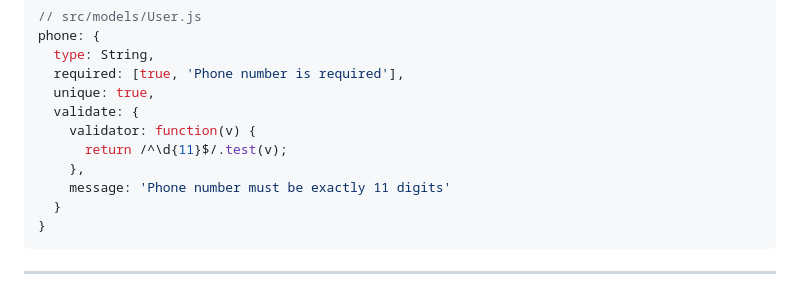
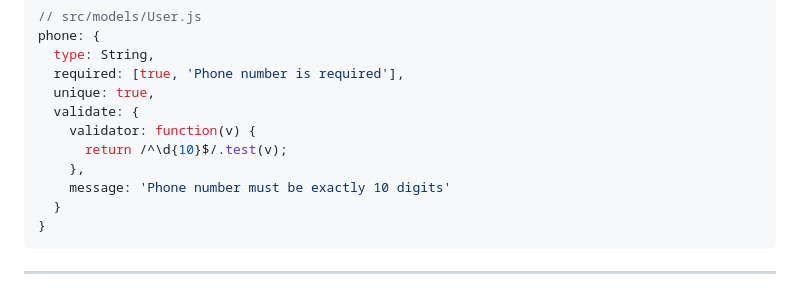
Before and after one commit to DentOps-Org/DentOps, a Markdown page: design.md, the part around the change. Rendered like a GitHub page.

Commit message:
design file updated

````diff
--- a/design.md
+++ b/design.md
@@ -175,9 +175,9 @@ phone: {
   unique: true,
   validate: {
     validator: function(v) {
-      return /^\d{11}$/.test(v);
+      return /^\d{10}$/.test(v);
     },
-    message: 'Phone number must be exactly 11 digits'
+    message: 'Phone number must be exactly 10 digits'
   }
 }
 ```
````
